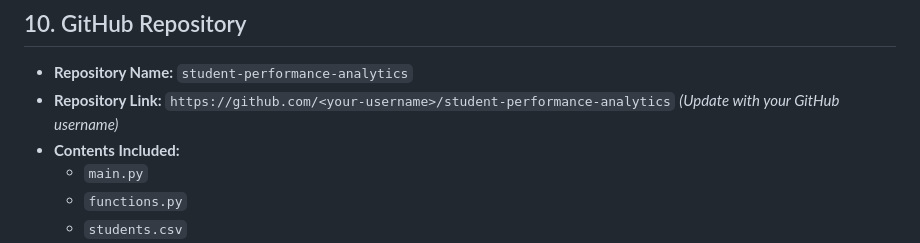
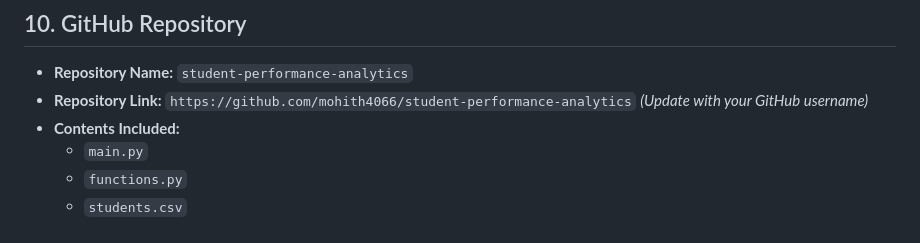
Before and after one commit to mohith4066/student-performance-analytics, a Markdown page: Project_Documentation.md, the part around the change. Rendered like a GitHub page.

Commit message:
Update repository links to mohith4066/student-performance-analytics

```diff
--- a/Project_Documentation.md
+++ b/Project_Documentation.md
@@ -182,7 +182,7 @@ The project successfully met and exceeded all objectives set forth in the EWB Py
 
 ## 10. GitHub Repository
 * **Repository Name:** `student-performance-analytics`
-* **Repository Link:** `https://github.com/<your-username>/student-performance-analytics` *(Update with your GitHub username)*
+* **Repository Link:** `https://github.com/mohith4066/student-performance-analytics` *(Update with your GitHub username)*
 * **Contents Included:**
   * `main.py`
   * `functions.py`
```
Also changed, not shown: README.md (+1 -1 lines).
